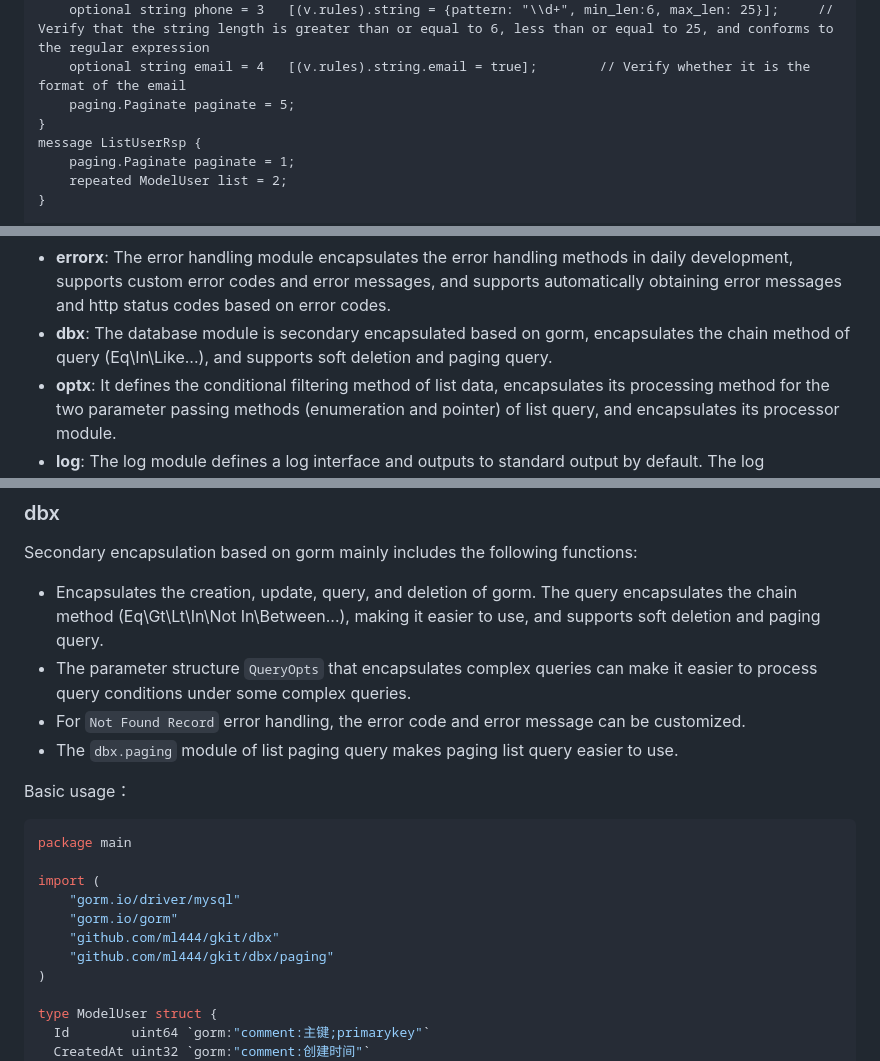
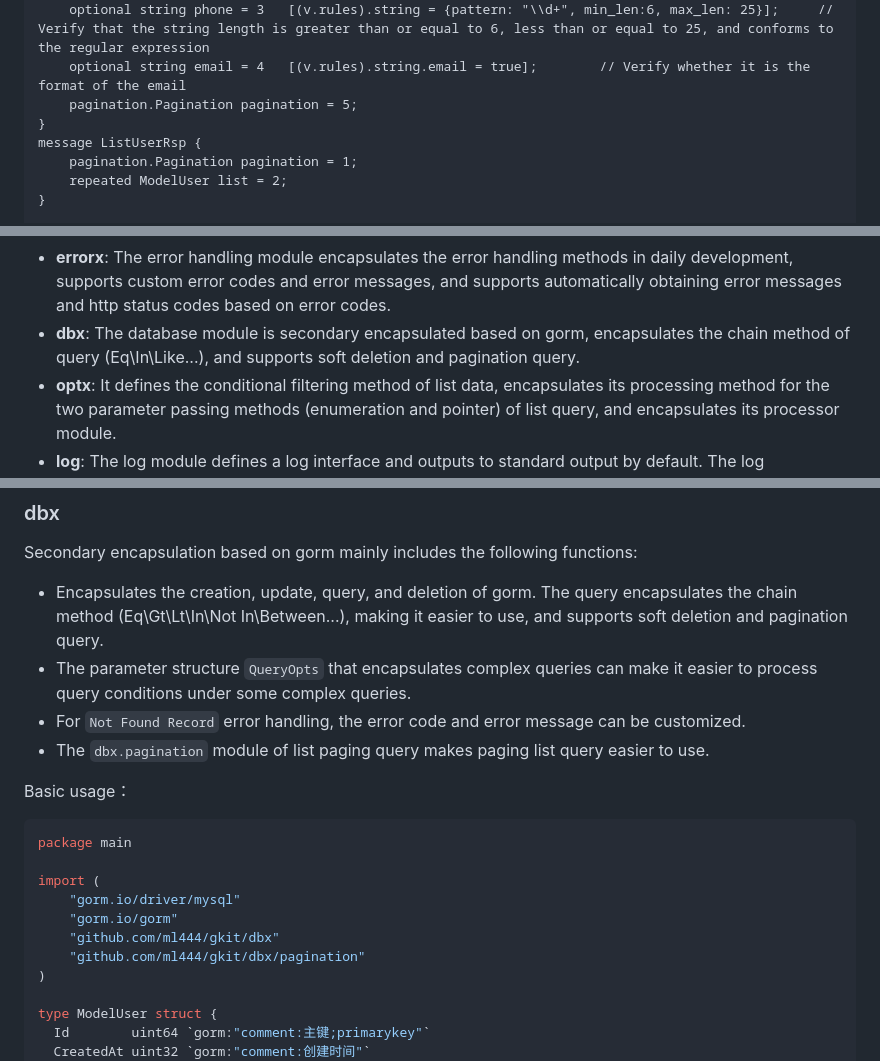
Before and after one commit to ml444/gkit, a Markdown page: README.md, 3 parts joined by grey strips. Drawn GitHub-style.

```diff
--- a/README.md
+++ b/README.md
@@ -163,10 +163,10 @@ message ListUserReq {
     optional string name = 2    [(v.rules).string = {min_len: 1, max_len: 50}];     // Verify that the string length is greater than or equal to 1 and less than or equal to 50
     optional string phone = 3   [(v.rules).string = {pattern: "\\d+", min_len:6, max_len: 25}];     // Verify that the string length is greater than or equal to 6, less than or equal to 25, and conforms to the regular expression
     optional string email = 4   [(v.rules).string.email = true];        // Verify whether it is the format of the email
-    paging.Paginate paginate = 5;
+    pagination.Pagination pagination = 5;
 }
 message ListUserRsp {
-    paging.Paginate paginate = 1;
+    pagination.Pagination pagination = 1;
     repeated ModelUser list = 2;
 }
 
@@ -260,7 +260,7 @@ If you put these import files elsewhere, you can modify it to `import "your/path
 - **cmd**: protoc plugins
 - **config**: The configuration module defines the reading method of configuration items through structure tags, and supports configuration information obtained from the command line, environment variables, yaml, json, toml, etc.
 - **errorx**: The error handling module encapsulates the error handling methods in daily development, supports custom error codes and error messages, and supports automatically obtaining error messages and http status codes based on error codes.
-- **dbx**: The database module is secondary encapsulated based on gorm, encapsulates the chain method of query (Eq\In\Like...), and supports soft deletion and paging query.
+- **dbx**: The database module is secondary encapsulated based on gorm, encapsulates the chain method of query (Eq\In\Like...), and supports soft deletion and pagination query.
 - **optx**: It defines the conditional filtering method of list data, encapsulates its processing method for the two parameter passing methods (enumeration and pointer) of list query, and encapsulates its processor module.
 - **log**: The log module defines a log interface and outputs to standard output by default. The log implementation can be customized.Also encapsulates gorm’s log output,unified output to the specified logger.
 - **middleware**: The middleware module, It mainly includes middleware such as request and response logs, ratelimit, recovery, tracking, and parameter verification.
@@ -362,10 +362,10 @@ func main() {
 
 Secondary encapsulation based on gorm mainly includes the following functions:
 
-- Encapsulates the creation, update, query, and deletion of gorm. The query encapsulates the chain method (Eq\Gt\Lt\In\Not In\Between...), making it easier to use, and supports soft deletion and paging query.
+- Encapsulates the creation, update, query, and deletion of gorm. The query encapsulates the chain method (Eq\Gt\Lt\In\Not In\Between...), making it easier to use, and supports soft deletion and pagination query.
 - The parameter structure `QueryOpts` that encapsulates complex queries can make it easier to process query conditions under some complex queries.
 - For `Not Found Record` error handling, the error code and error message can be customized.
-- The `dbx.paging` module of list paging query makes paging list query easier to use.
+- The `dbx.pagination` module of list paging query makes paging list query easier to use.
 
 Basic usage：
 
@@ -376,7 +376,7 @@ import (
 	"gorm.io/driver/mysql"
 	"gorm.io/gorm"
 	"github.com/ml444/gkit/dbx"
-	"github.com/ml444/gkit/dbx/paging"
+	"github.com/ml444/gkit/dbx/pagination"
 )
 
 type ModelUser struct {
```
Also changed, not shown: other parts of README.md (+21 -21 lines), README_CN.md (+24 -24 lines).
